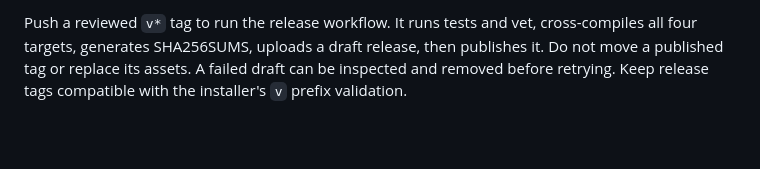
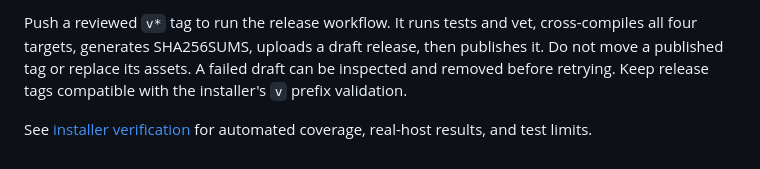
Before and after one commit to echo1097/agent-relay, a Markdown page: docs/install.md, the part around the change. GitHub-like rendering; blank space fills up the shorter version.

Commit message:
documented live installer verification

```diff
--- a/docs/install.md
+++ b/docs/install.md
@@ -59,3 +59,5 @@ Databases, node identities, messages, trust, logs, previous service binaries, ba
 Source: `installers/install.sh`. The Pages workflow publishes only that file and these instructions as `README.txt`; it does not publish the entire docs directory. Configure repository Pages to use GitHub Actions. The intended public endpoint is `https://echo1097.github.io/agent-relay/install.sh`.
 
 Push a reviewed `v*` tag to run the release workflow. It runs tests and vet, cross-compiles all four targets, generates SHA256SUMS, uploads a draft release, then publishes it. Do not move a published tag or replace its assets. A failed draft can be inspected and removed before retrying. Keep release tags compatible with the installer's `v` prefix validation.
+
+See [installer verification](installer-verification.md) for automated coverage, real-host results, and test limits.
```
Also changed, not shown: docs/installer-verification.md (added, +33 -0 lines).
